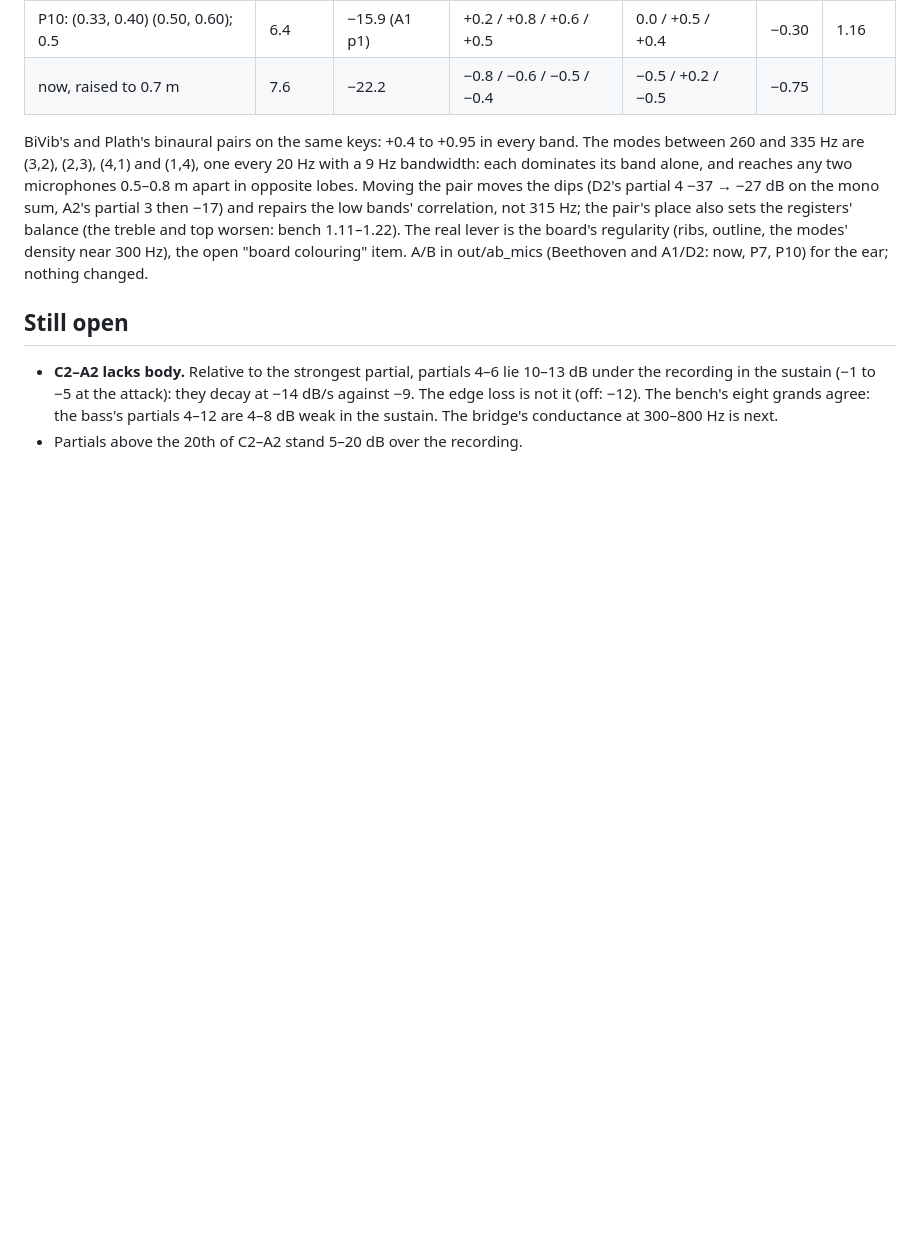
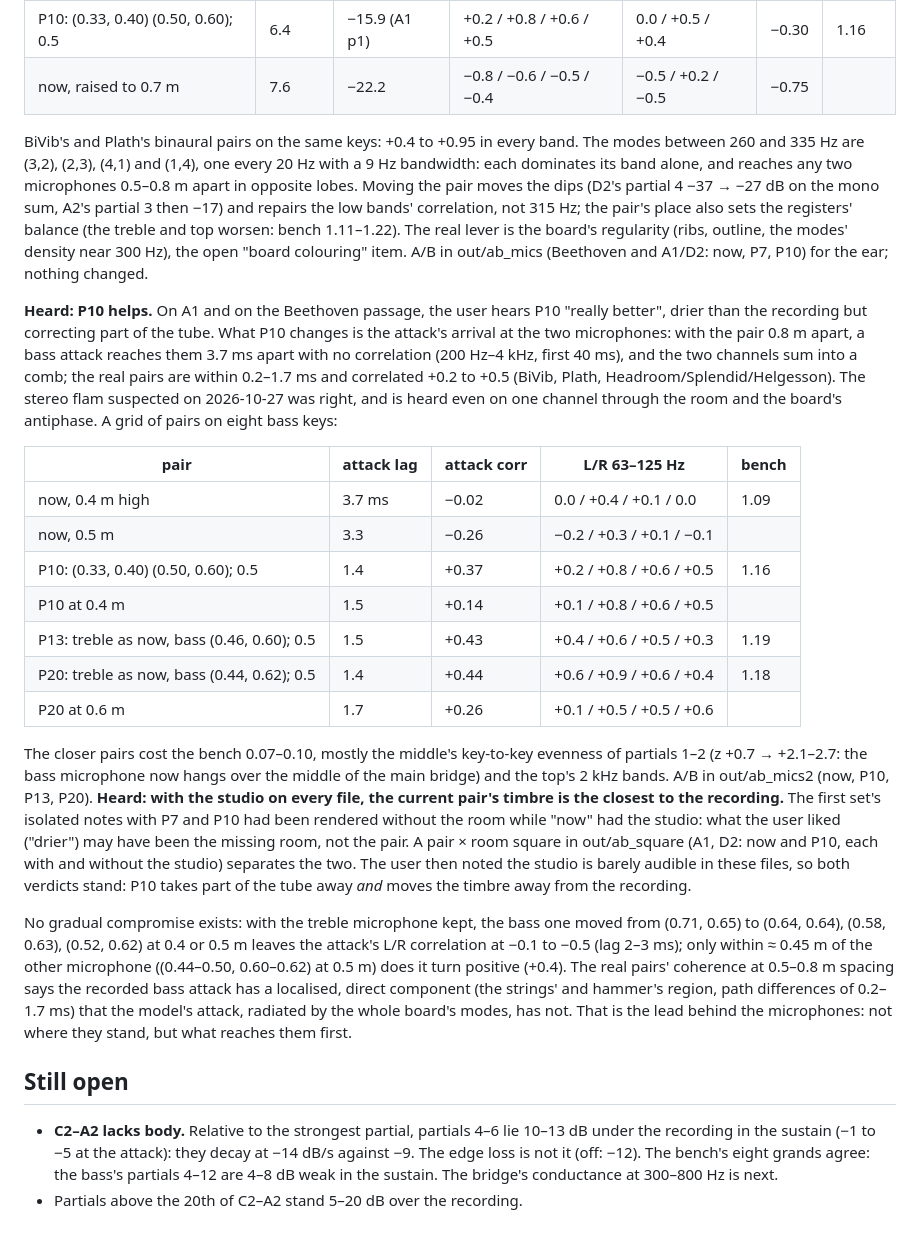
Before and after one commit to mgth/unsampled-piano, a Markdown page: docs/bass_metal.md, the part around the change. Drawn GitHub-style; blank space fills up the shorter version.

Commit message:
Bass: the close pair's attack flam measured, no compromise position
The current pair hears a bass attack 3.7 ms apart with no L/R
correlation; real pairs 0.2-1.7 ms, +0.2 to +0.5. Pairs within 0.45 m
restore it (the user hears part of the tube go) but move the timbre
away (bench 1.16-1.19); intermediate positions do not help. The
recorded attack has a localised direct component the model's board
field lacks.

Co-Authored-By: Claude Fable 5.1 <noreply@anthropic.com>

```diff
--- a/docs/bass_metal.md
+++ b/docs/bass_metal.md
@@ -185,6 +185,22 @@ Tried, as the user asked, against the D2 hole. Eight bass keys (E1–C3) rendere
 
 BiVib's and Plath's binaural pairs on the same keys: +0.4 to +0.95 in every band. The modes between 260 and 335 Hz are (3,2), (2,3), (4,1) and (1,4), one every 20 Hz with a 9 Hz bandwidth: each dominates its band alone, and reaches any two microphones 0.5–0.8 m apart in opposite lobes. Moving the pair moves the dips (D2's partial 4 −37 → −27 dB on the mono sum, A2's partial 3 then −17) and repairs the low bands' correlation, not 315 Hz; the pair's place also sets the registers' balance (the treble and top worsen: bench 1.11–1.22). The real lever is the board's regularity (ribs, outline, the modes' density near 300 Hz), the open "board colouring" item. A/B in out/ab_mics (Beethoven and A1/D2: now, P7, P10) for the ear; nothing changed.
 
+**Heard: P10 helps.** On A1 and on the Beethoven passage, the user hears P10 "really better", drier than the recording but correcting part of the tube. What P10 changes is the attack's arrival at the two microphones: with the pair 0.8 m apart, a bass attack reaches them 3.7 ms apart with no correlation (200 Hz–4 kHz, first 40 ms), and the two channels sum into a comb; the real pairs are within 0.2–1.7 ms and correlated +0.2 to +0.5 (BiVib, Plath, Headroom/Splendid/Helgesson). The stereo flam suspected on 2026-10-27 was right, and is heard even on one channel through the room and the board's antiphase. A grid of pairs on eight bass keys:
+
+| pair | attack lag | attack corr | L/R 63–125 Hz | bench |
+|---|---|---|---|---|
+| now, 0.4 m high | 3.7 ms | −0.02 | 0.0 / +0.4 / +0.1 / 0.0 | 1.09 |
+| now, 0.5 m | 3.3 | −0.26 | −0.2 / +0.3 / +0.1 / −0.1 | |
+| P10: (0.33, 0.40) (0.50, 0.60); 0.5 | 1.4 | +0.37 | +0.2 / +0.8 / +0.6 / +0.5 | 1.16 |
+| P10 at 0.4 m | 1.5 | +0.14 | +0.1 / +0.8 / +0.6 / +0.5 | |
+| P13: treble as now, bass (0.46, 0.60); 0.5 | 1.5 | +0.43 | +0.4 / +0.6 / +0.5 / +0.3 | 1.19 |
+| P20: treble as now, bass (0.44, 0.62); 0.5 | 1.4 | +0.44 | +0.6 / +0.9 / +0.6 / +0.4 | 1.18 |
+| P20 at 0.6 m | 1.7 | +0.26 | +0.1 / +0.5 / +0.5 / +0.6 | |
+
+The closer pairs cost the bench 0.07–0.10, mostly the middle's key-to-key evenness of partials 1–2 (z +0.7 → +2.1–2.7: the bass microphone now hangs over the middle of the main bridge) and the top's 2 kHz bands. A/B in out/ab_mics2 (now, P10, P13, P20). **Heard: with the studio on every file, the current pair's timbre is the closest to the recording.** The first set's isolated notes with P7 and P10 had been rendered without the room while "now" had the studio: what the user liked ("drier") may have been the missing room, not the pair. A pair × room square in out/ab_square (A1, D2: now and P10, each with and without the studio) separates the two. The user then noted the studio is barely audible in these files, so both verdicts stand: P10 takes part of the tube away *and* moves the timbre away from the recording.
+
+No gradual compromise exists: with the treble microphone kept, the bass one moved from (0.71, 0.65) to (0.64, 0.64), (0.58, 0.63), (0.52, 0.62) at 0.4 or 0.5 m leaves the attack's L/R correlation at −0.1 to −0.5 (lag 2–3 ms); only within ≈ 0.45 m of the other microphone ((0.44–0.50, 0.60–0.62) at 0.5 m) does it turn positive (+0.4). The real pairs' coherence at 0.5–0.8 m spacing says the recorded bass attack has a localised, direct component (the strings' and hammer's region, path differences of 0.2–1.7 ms) that the model's attack, radiated by the whole board's modes, has not. That is the lead behind the microphones: not where they stand, but what reaches them first.
+
 ## Still open
 
 - **C2–A2 lacks body.** Relative to the strongest partial, partials 4–6 lie 10–13 dB under the recording in the sustain (−1 to −5 at the attack): they decay at −14 dB/s against −9. The edge loss is not it (off: −12). The bench's eight grands agree: the bass's partials 4–12 are 4–8 dB weak in the sustain. The bridge's conductance at 300–800 Hz is next.
```
